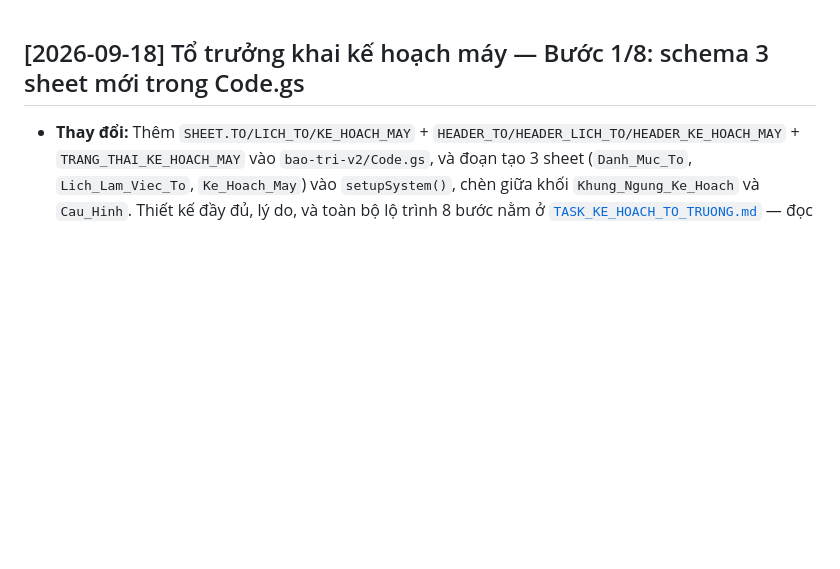
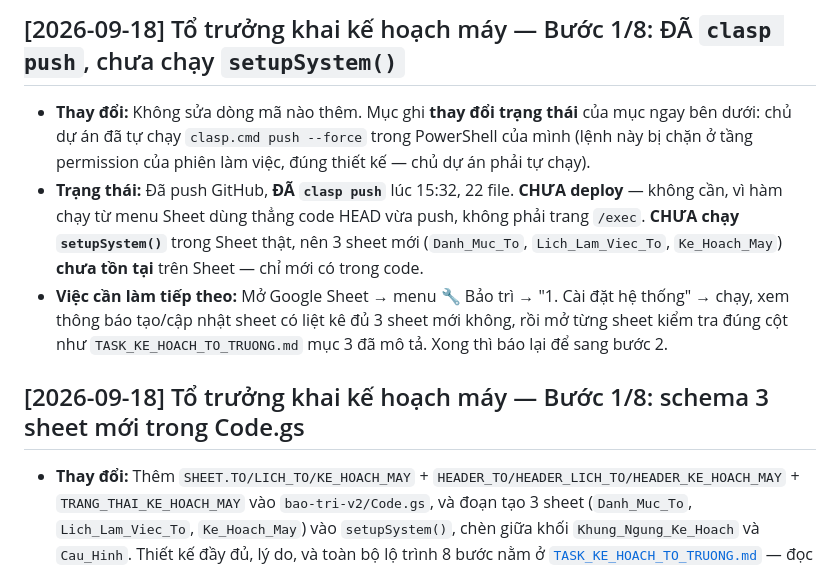
Before and after one commit to knstepforward-sys/saphia-bao-tri-v2, a Markdown page: NOTES.md, the part around the change. Drawn GitHub-style; blank space fills up the shorter version.

Commit message:
to truong khai ke hoach may - buoc 1/8: ghi nhan da clasp push
Khong sua ma nguon. Chu du an da tu chay clasp push --force (22 file,
15:32). Chua deploy (khong can - menu Sheet dung code HEAD). Chua chay
setupSystem() that trong Sheet.

Co-Authored-By: Claude Sonnet 5 <noreply@anthropic.com>

```diff
--- a/NOTES.md
+++ b/NOTES.md
@@ -1,3 +1,8 @@
+## [2026-09-18] Tổ trưởng khai kế hoạch máy — Bước 1/8: ĐÃ `clasp push`, chưa chạy `setupSystem()`
+- **Thay đổi:** Không sửa dòng mã nào thêm. Mục ghi **thay đổi trạng thái** của mục ngay bên dưới: chủ dự án đã tự chạy `clasp.cmd push --force` trong PowerShell của mình (lệnh này bị chặn ở tầng permission của phiên làm việc, đúng thiết kế — chủ dự án phải tự chạy).
+- **Trạng thái:** Đã push GitHub, **ĐÃ `clasp push`** lúc 15:32, 22 file. **CHƯA deploy** — không cần, vì hàm chạy từ menu Sheet dùng thẳng code HEAD vừa push, không phải trang `/exec`. **CHƯA chạy `setupSystem()`** trong Sheet thật, nên 3 sheet mới (`Danh_Muc_To`, `Lich_Lam_Viec_To`, `Ke_Hoach_May`) **chưa tồn tại** trên Sheet — chỉ mới có trong code.
+- **Việc cần làm tiếp theo:** Mở Google Sheet → menu 🔧 Bảo trì → "1. Cài đặt hệ thống" → chạy, xem thông báo tạo/cập nhật sheet có liệt kê đủ 3 sheet mới không, rồi mở từng sheet kiểm tra đúng cột như `TASK_KE_HOACH_TO_TRUONG.md` mục 3 đã mô tả. Xong thì báo lại để sang bước 2.
+
 ## [2026-09-18] Tổ trưởng khai kế hoạch máy — Bước 1/8: schema 3 sheet mới trong Code.gs
 - **Thay đổi:** Thêm `SHEET.TO/LICH_TO/KE_HOACH_MAY` + `HEADER_TO/HEADER_LICH_TO/HEADER_KE_HOACH_MAY` + `TRANG_THAI_KE_HOACH_MAY` vào `bao-tri-v2/Code.gs`, và đoạn tạo 3 sheet (`Danh_Muc_To`, `Lich_Lam_Viec_To`, `Ke_Hoach_May`) vào `setupSystem()`, chèn giữa khối `Khung_Ngung_Ke_Hoach` và `Cau_Hinh`. Thiết kế đầy đủ, lý do, và toàn bộ lộ trình 8 bước nằm ở [`TASK_KE_HOACH_TO_TRUONG.md`](../TASK_KE_HOACH_TO_TRUONG.md) — đọc file đó trước khi làm tiếp bước 2.
 - **Điểm quan trọng cần nhớ:** `Ke_Hoach_May` chỉ lưu NGOẠI LỆ (máy Đóng máy), không lưu đủ mọi tổ hợp máy×ngày×ca. `Lich_Lam_Viec_To` là nguồn giờ ca THỨ HAI, song song với `Ke_Hoach_Chay_May` đã có — không tự đồng bộ với nhau, không đụng gì tới `HieuDung.gs` (vẫn giữ nguyên, đang tắt).
```
Also changed, not shown: TASK_KE_HOACH_TO_TRUONG.md (+1 -1 lines).
